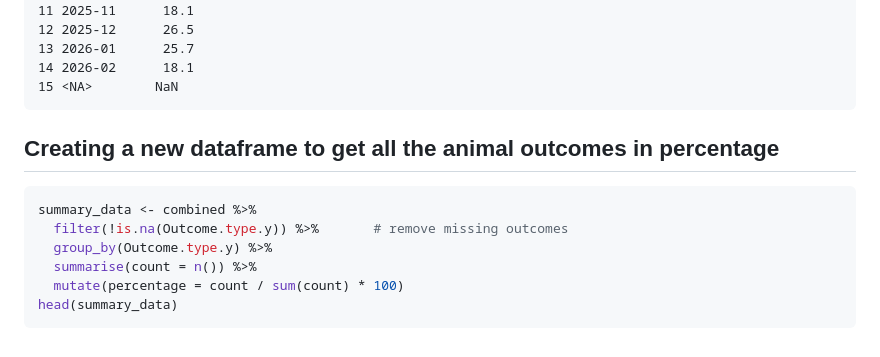
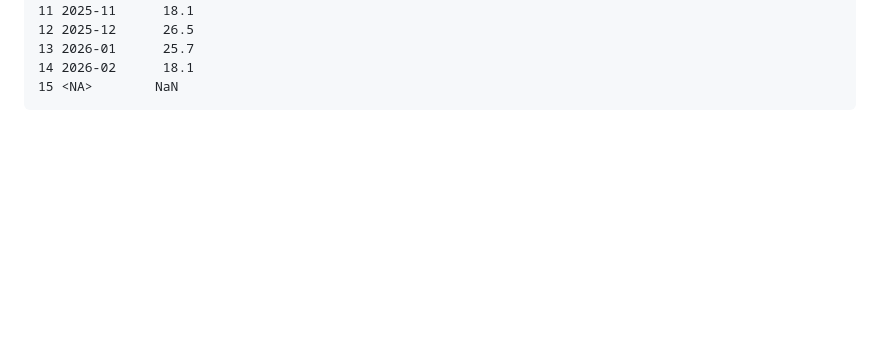
Before and after one commit to gcasti34/DATA-205-Spring-2026, a Markdown page: Capstone Project Code/Data 206 Capstone Data Ingestion.md, the part around the change. GitHub-like rendering; blank space fills up the shorter version.

````diff
--- a/Capstone Project Code/Data 206 Capstone Data Ingestion.md
+++ b/Capstone Project Code/Data 206 Capstone Data Ingestion.md
@@ -229,12 +229,3 @@ Bite_animal <- combined %>%
     13 2026-01      25.7
     14 2026-02      18.1
     15 <NA>        NaN
-## Creating a new dataframe to get all the animal outcomes in percentage
-``` r
-summary_data <- combined %>%
-  filter(!is.na(Outcome.type.y)) %>%       # remove missing outcomes
-  group_by(Outcome.type.y) %>%
-  summarise(count = n()) %>%
-  mutate(percentage = count / sum(count) * 100)
-head(summary_data)
-```
````
